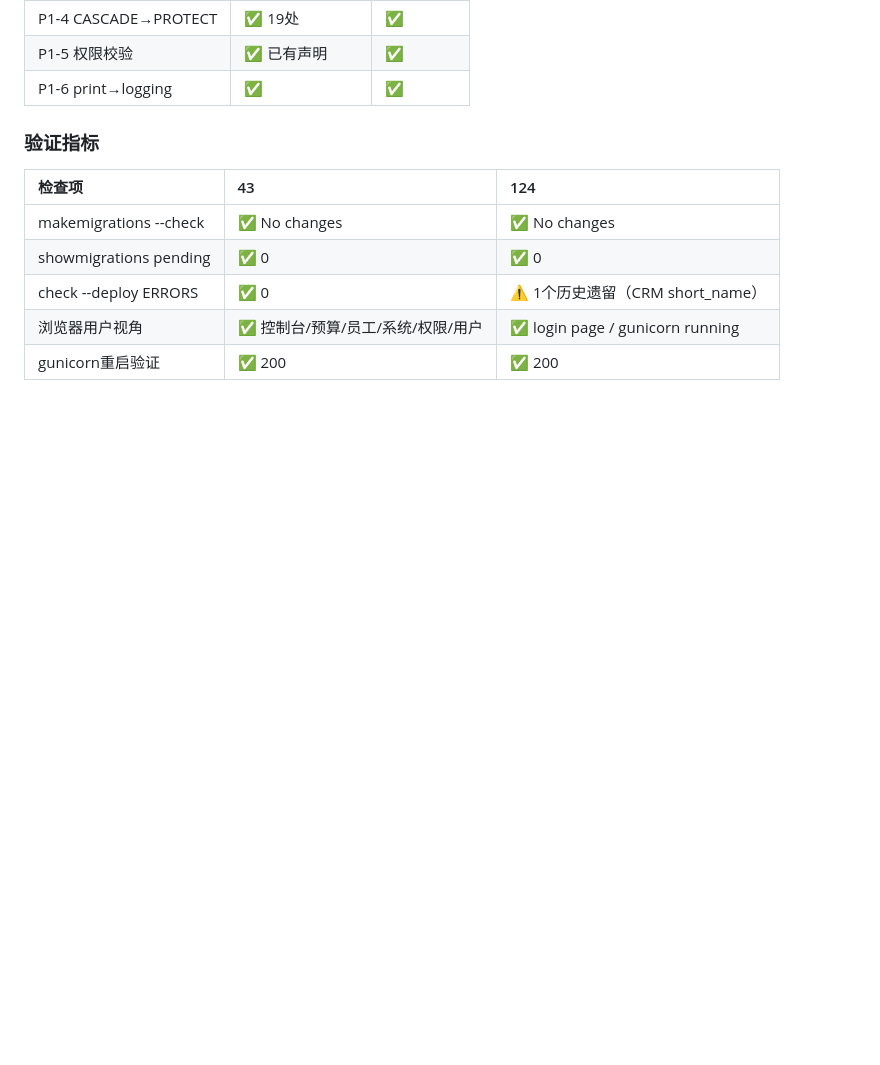
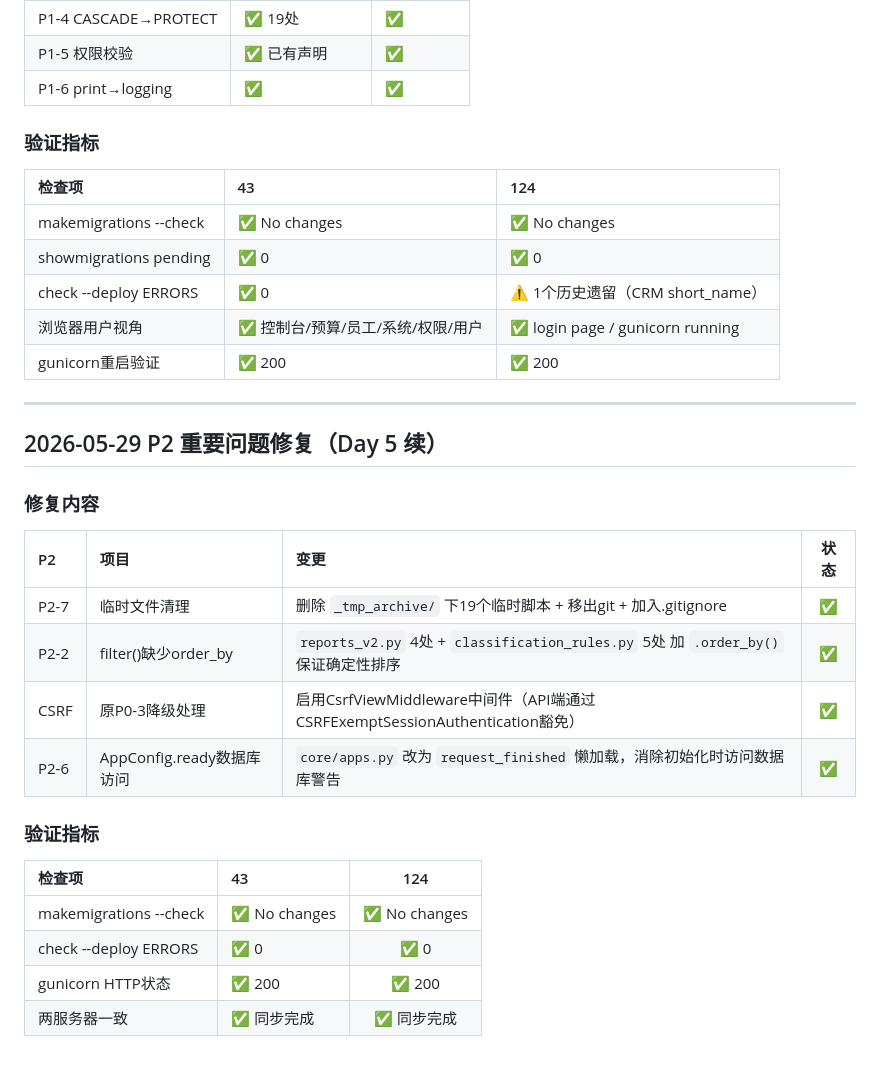
Before and after one commit to liubaichun/engineering-new, a Markdown page: docs/CHANGELOG.md, the part around the change. Rendered like a GitHub page; blank space fills up the shorter version.

Commit message:
docs: CHANGELOG P2修复记录（P2-7/P2-2/CSRF/P2-6）

```diff
--- a/docs/CHANGELOG.md
+++ b/docs/CHANGELOG.md
@@ -298,3 +298,25 @@
 | check --deploy ERRORS | ✅ 0 | ⚠️ 1个历史遗留（CRM short_name） |
 | 浏览器用户视角 | ✅ 控制台/预算/员工/系统/权限/用户 | ✅ login page / gunicorn running |
 | gunicorn重启验证 | ✅ 200 | ✅ 200 |
+
+---
+
+## 2026-05-29 P2 重要问题修复（Day 5 续）
+
+### 修复内容
+
+| P2 | 项目 | 变更 | 状态 |
+|:---|:-----|:-----|:----:|
+| P2-7 | 临时文件清理 | 删除 `_tmp_archive/` 下19个临时脚本 + 移出git + 加入.gitignore | ✅ |
+| P2-2 | filter()缺少order_by | `reports_v2.py` 4处 + `classification_rules.py` 5处 加 `.order_by()` 保证确定性排序 | ✅ |
+| CSRF | 原P0-3降级处理 | 启用CsrfViewMiddleware中间件（API端通过CSRFExemptSessionAuthentication豁免） | ✅ |
+| P2-6 | AppConfig.ready数据库访问 | `core/apps.py` 改为 `request_finished` 懒加载，消除初始化时访问数据库警告 | ✅ |
+
+### 验证指标
+
+| 检查项 | 43 | 124 |
+|:-------|:---|:----:|
+| makemigrations --check | ✅ No changes | ✅ No changes |
+| check --deploy ERRORS | ✅ 0 | ✅ 0 |
+| gunicorn HTTP状态 | ✅ 200 | ✅ 200 |
+| 两服务器一致 | ✅ 同步完成 | ✅ 同步完成 |
```
